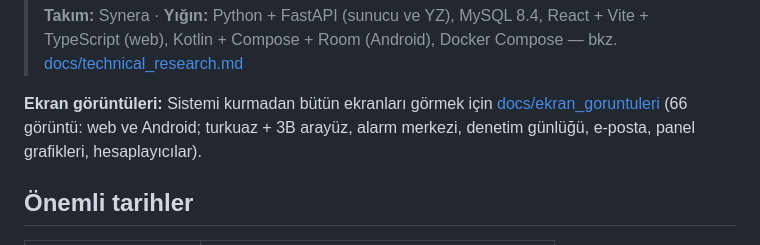
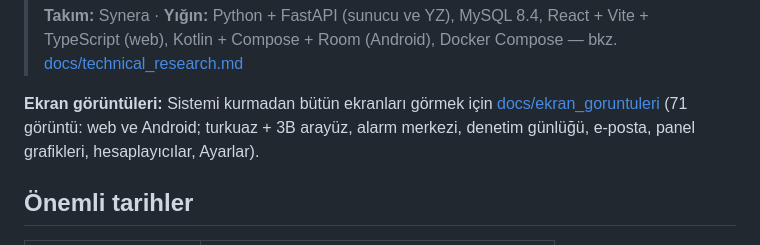
Before and after one commit to irem11uygn/Synera_Avatar, a Markdown page: README.md, the part around the change. Rendered like a GitHub page.

```diff
--- a/README.md
+++ b/README.md
@@ -19,7 +19,7 @@ Bir gıda işletmesinde hammaddenin alışından nihai satışına kadar stok ha
 >
 > **Takım:** Synera · **Yığın:** Python + FastAPI (sunucu ve YZ), MySQL 8.4, React + Vite + TypeScript (web), Kotlin + Compose + Room (Android), Docker Compose — bkz. [docs/technical_research.md](docs/technical_research.md)
 
-**Ekran görüntüleri:** Sistemi kurmadan bütün ekranları görmek için [docs/ekran_goruntuleri](docs/ekran_goruntuleri/README.md) (66 görüntü: web ve Android; turkuaz + 3B arayüz, alarm merkezi, denetim günlüğü, e-posta, panel grafikleri, hesaplayıcılar).
+**Ekran görüntüleri:** Sistemi kurmadan bütün ekranları görmek için [docs/ekran_goruntuleri](docs/ekran_goruntuleri/README.md) (71 görüntü: web ve Android; turkuaz + 3B arayüz, alarm merkezi, denetim günlüğü, e-posta, panel grafikleri, hesaplayıcılar, Ayarlar).
 
 ## Önemli tarihler
 
```
Also changed, not shown: docs/ekran_goruntuleri/README.md (+28 -4 lines), docs/ekran_goruntuleri/android/A15_ayarlar.png (added), docs/ekran_goruntuleri/android/A16_yeni_sifre_zorunlu.png (added), docs/ekran_goruntuleri/web/53_ayarlar_yonetici.jpg (added), docs/ekran_goruntuleri/web/54_ayarlar_depo.jpg (added), docs/ekran_goruntuleri/web/55_yetkisiz_ekran.jpg (added).
